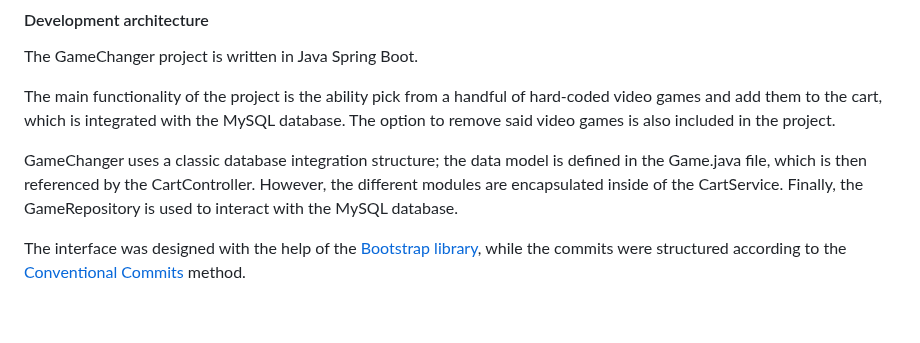
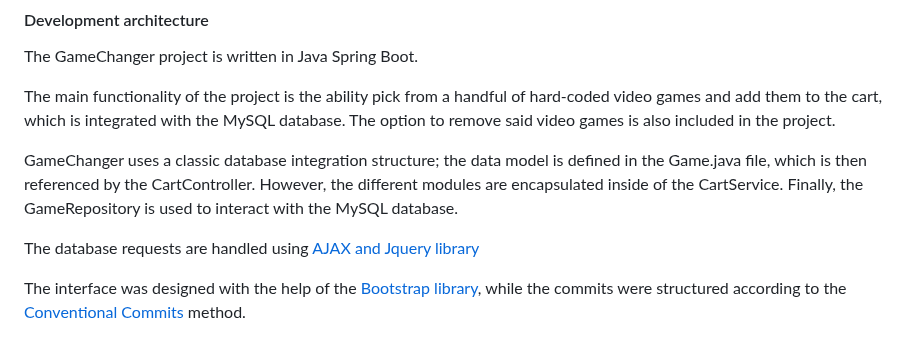
Before and after one commit to RWNowak/GameChanger, a Markdown page: README.md, the part around the change. GitHub-like rendering; blank space fills up the shorter version.

```diff
--- a/README.md
+++ b/README.md
@@ -25,6 +25,8 @@ The GameChanger project is written in Java Spring Boot.
 The main functionality of the project is the ability pick from a handful of hard-coded video games and add them to the cart, which is integrated with the MySQL database. The option to remove said video games is also included in the project.
 
 GameChanger uses a classic database integration structure; the data model is defined in the Game.java file, which is then referenced by the CartController. However, the different modules are encapsulated inside of the CartService. Finally, the GameRepository is used to interact with the MySQL database.
+
+The database requests are handled using <a href="https://api.jquery.com/category/ajax/">AJAX and Jquery library</a>
 
 The interface was designed with the help of the <a href="https://getbootstrap.com/">Bootstrap library</a>, while the commits were structured according to the <a href="https://www.conventionalcommits.org/en/v1.0.0/">Conventional Commits</a> method.
 
```
